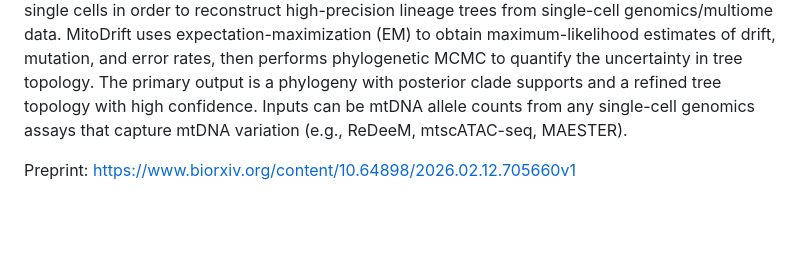
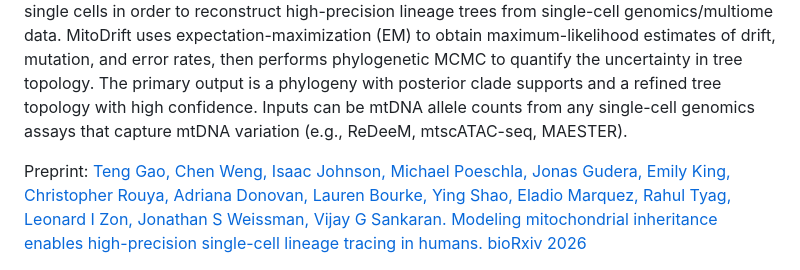
Before and after one commit to teng-gao/mitodrift, a Markdown page: README.md, the part around the change. Rendered like a GitHub page; blank space fills up the shorter version.

Commit message:
Update preprint citation in README.md

```diff
--- a/README.md
+++ b/README.md
@@ -9,7 +9,9 @@
 
 MitoDrift reconstructs single-cell lineage trees from mitochondrial DNA (mtDNA) mutations by modeling heteroplasmy drift and measurement noise with a Wright–Fisher hidden Markov Tree (WF-HMT). It applies population genetics principles (genetic drift) to model mtDNA heteroplasmy in single cells in order to reconstruct high-precision lineage trees from single-cell genomics/multiome data. MitoDrift uses expectation-maximization (EM) to obtain maximum-likelihood estimates of drift, mutation, and error rates, then performs phylogenetic MCMC to quantify the uncertainty in tree topology. The primary output is a phylogeny with posterior clade supports and a refined tree topology with high confidence. Inputs can be mtDNA allele counts from any single-cell genomics assays that capture mtDNA variation (e.g., ReDeeM, mtscATAC-seq, MAESTER).
 
-Preprint: https://www.biorxiv.org/content/10.64898/2026.02.12.705660v1
+Preprint:
+[Teng Gao, Chen Weng, Isaac Johnson, Michael Poeschla, Jonas Gudera, Emily King, Christopher Rouya, Adriana Donovan, Lauren Bourke, Ying Shao, Eladio Marquez, Rahul Tyag, Leonard I Zon, Jonathan S Weissman, Vijay G Sankaran.
+Modeling mitochondrial inheritance enables high-precision single-cell lineage tracing in humans. bioRxiv 2026](https://doi.org/10.64898/2026.02.12.705660)
 
 <img src="man/figures/mitodrift_schematic.png" width="100%" />
 
```
